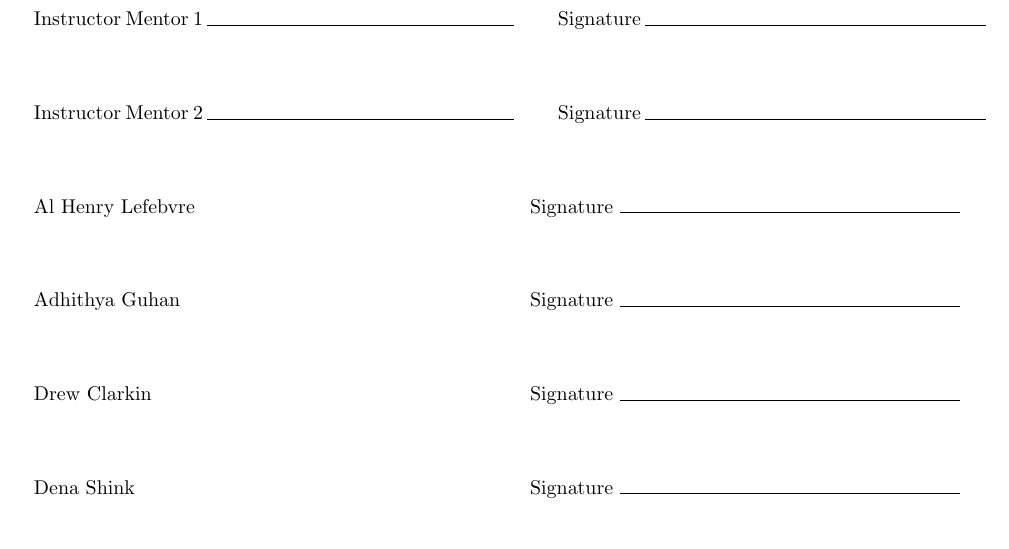
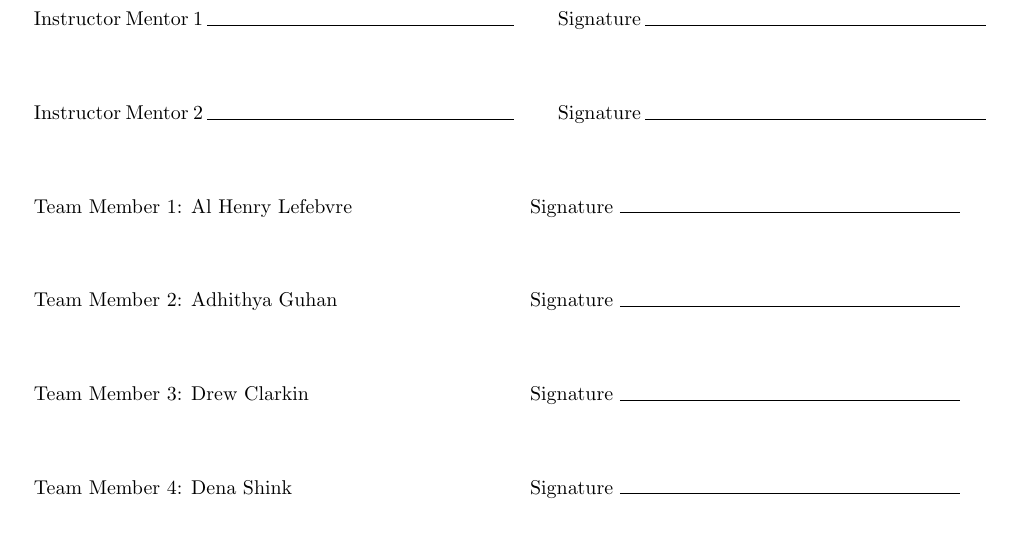
Before and after one commit to Drew-Clarkin/b351-final-project, a LaTeX document (Engineering - Project Proposal-1.tex): part of page 3 of 3, cut so that both start at the same text. Compiled offline with pdfLaTeX.

Commit message:
team member fix

```diff
--- a/Engineering - Project Proposal-1.tex
+++ b/Engineering - Project Proposal-1.tex
@@ -140,16 +140,16 @@ Then, for each milestone, specify when you will have it completed (specific date
 
 
 	\vspace{1cm}
-	\item[] Al Henry Lefebvre \hfill Signature \rule{6cm}{0.15mm}
+	\item[] Team Member 1: Al Henry Lefebvre \hfill Signature \rule{6cm}{0.15mm}
 
 	\vspace{1cm}
-	\item[] Adhithya Guhan \hfill Signature \rule{6cm}{0.15mm}
+	\item[] Team Member 2: Adhithya Guhan \hfill Signature \rule{6cm}{0.15mm}
 
 	\vspace{1cm}
-	\item[] Drew Clarkin \hfill Signature \rule{6cm}{0.15mm}
+	\item[] Team Member 3: Drew Clarkin \hfill Signature \rule{6cm}{0.15mm}
 
 	\vspace{1cm}
-	\item[] Dena Shink \hfill Signature \rule{6cm}{0.15mm}
+	\item[] Team Member 4: Dena Shink \hfill Signature \rule{6cm}{0.15mm}
 
 
 \end{enumerate}
```
Also changed, not shown: Engineering - Project Proposal-1.pdf, 3 other files.
